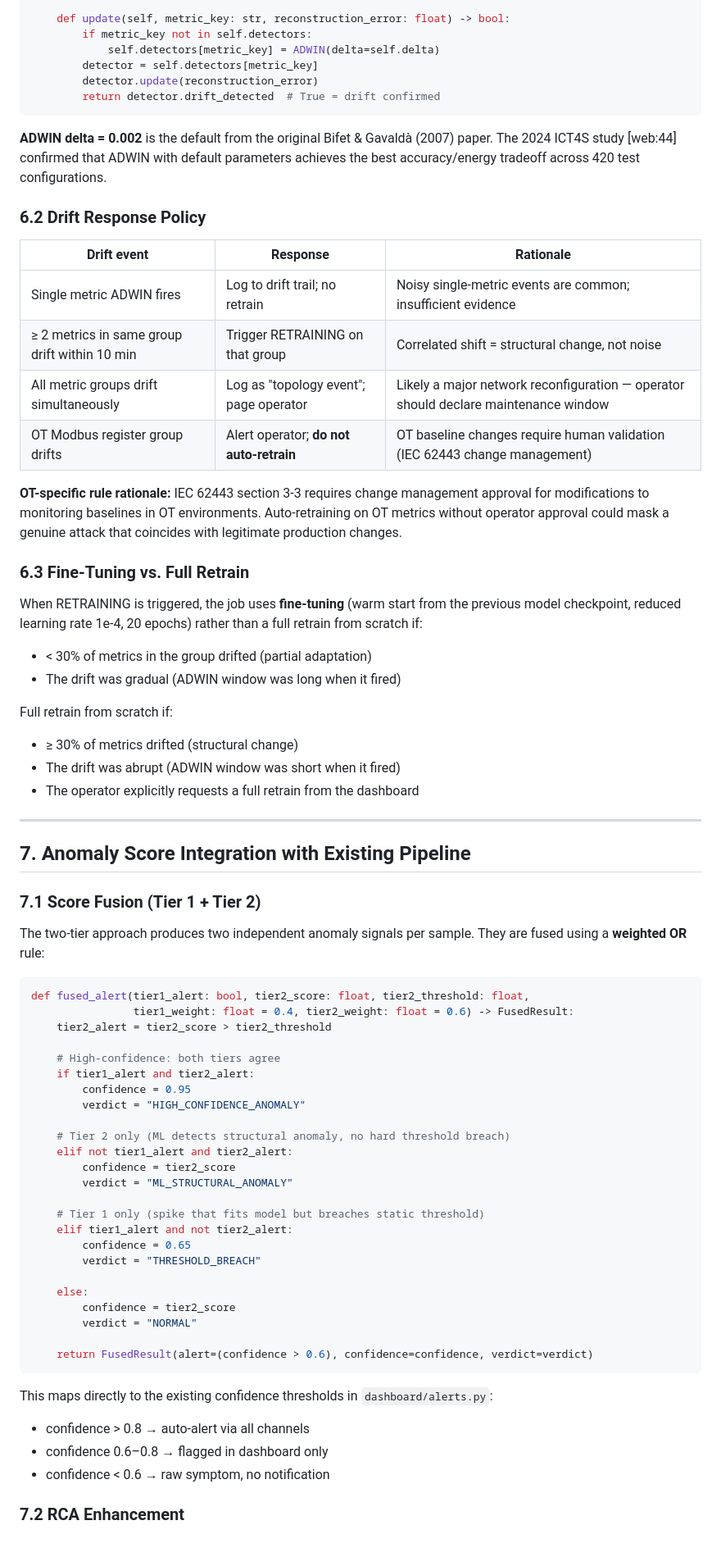
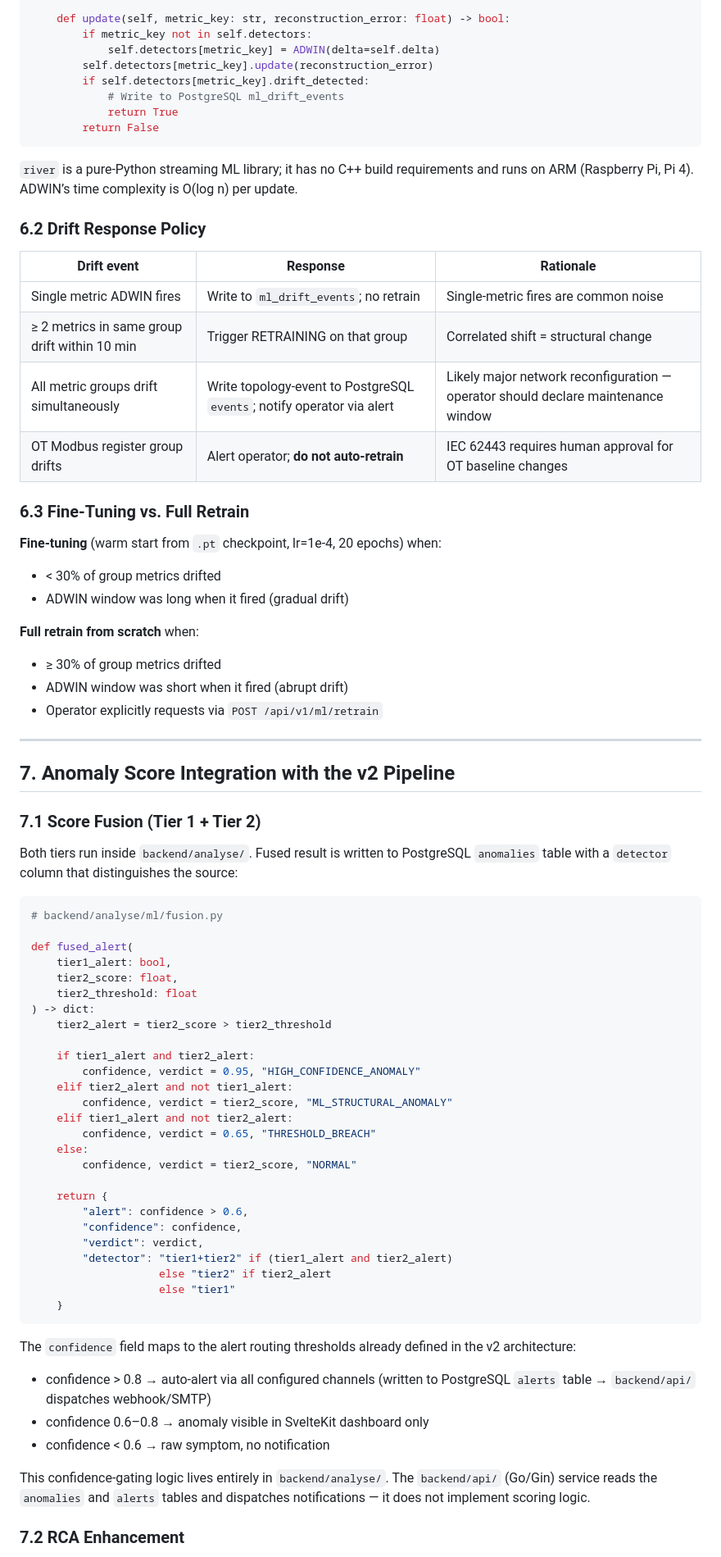
Before and after one commit to Xore/SENTINEL, a Markdown page: docs/ml/ML_BASELINE_LEARNING.md, the part around one of its changes. Shown at 82% size. GitHub-like rendering.

Commit message:
docs(ml): rewrite ML baseline doc against v2 architecture (backend/analyse, VictoriaMetrics, PostgreSQL, SvelteKit)

````diff
--- a/docs/ml/ML_BASELINE_LEARNING.md
+++ b/docs/ml/ML_BASELINE_LEARNING.md
@@ -302,74 +329,78 @@ class DriftMonitor:
     def update(self, metric_key: str, reconstruction_error: float) -> bool:
         if metric_key not in self.detectors:
             self.detectors[metric_key] = ADWIN(delta=self.delta)
-        detector = self.detectors[metric_key]
-        detector.update(reconstruction_error)
-        return detector.drift_detected  # True = drift confirmed
+        self.detectors[metric_key].update(reconstruction_error)
+        if self.detectors[metric_key].drift_detected:
+            # Write to PostgreSQL ml_drift_events
+            return True
+        return False
 ```
 
-**ADWIN delta = 0.002** is the default from the original Bifet & Gavaldà (2007) paper. The 2024 ICT4S study [web:44] confirmed that ADWIN with default parameters achieves the best accuracy/energy tradeoff across 420 test configurations.
+`river` is a pure-Python streaming ML library; it has no C++ build requirements and runs on ARM (Raspberry Pi, Pi 4). ADWIN’s time complexity is O(log n) per update.
 
 ### 6.2 Drift Response Policy
 
 | Drift event | Response | Rationale |
 |---|---|---|
-| Single metric ADWIN fires | Log to drift trail; no retrain | Noisy single-metric events are common; insufficient evidence |
-| ≥ 2 metrics in same group drift within 10 min | Trigger RETRAINING on that group | Correlated shift = structural change, not noise |
-| All metric groups drift simultaneously | Log as "topology event"; page operator | Likely a major network reconfiguration — operator should declare maintenance window |
-| OT Modbus register group drifts | Alert operator; **do not auto-retrain** | OT baseline changes require human validation (IEC 62443 change management) |
-
-**OT-specific rule rationale:** IEC 62443 section 3-3 requires change management approval for modifications to monitoring baselines in OT environments. Auto-retraining on OT metrics without operator approval could mask a genuine attack that coincides with legitimate production changes.
+| Single metric ADWIN fires | Write to `ml_drift_events`; no retrain | Single-metric fires are common noise |
+| ≥ 2 metrics in same group drift within 10 min | Trigger RETRAINING on that group | Correlated shift = structural change |
+| All metric groups drift simultaneously | Write topology-event to PostgreSQL `events`; notify operator via alert | Likely major network reconfiguration — operator should declare maintenance window |
+| OT Modbus register group drifts | Alert operator; **do not auto-retrain** | IEC 62443 requires human approval for OT baseline changes |
 
 ### 6.3 Fine-Tuning vs. Full Retrain
 
-When RETRAINING is triggered, the job uses **fine-tuning** (warm start from the previous model checkpoint, reduced learning rate 1e-4, 20 epochs) rather than a full retrain from scratch if:
-- < 30% of metrics in the group drifted (partial adaptation)
-- The drift was gradual (ADWIN window was long when it fired)
+**Fine-tuning** (warm start from `.pt` checkpoint, lr=1e-4, 20 epochs) when:
+- < 30% of group metrics drifted
+- ADWIN window was long when it fired (gradual drift)
 
-Full retrain from scratch if:
-- ≥ 30% of metrics drifted (structural change)
-- The drift was abrupt (ADWIN window was short when it fired)
-- The operator explicitly requests a full retrain from the dashboard
+**Full retrain from scratch** when:
+- ≥ 30% of group metrics drifted
+- ADWIN window was short when it fired (abrupt drift)
+- Operator explicitly requests via `POST /api/v1/ml/retrain`
 
 ---
 
-## 7. Anomaly Score Integration with Existing Pipeline
+## 7. Anomaly Score Integration with the v2 Pipeline
 
 ### 7.1 Score Fusion (Tier 1 + Tier 2)
 
-The two-tier approach produces two independent anomaly signals per sample. They are fused using a **weighted OR** rule:
+Both tiers run inside `backend/analyse/`. Fused result is written to PostgreSQL `anomalies` table with a `detector` column that distinguishes the source:
 
 ```python
-def fused_alert(tier1_alert: bool, tier2_score: float, tier2_threshold: float,
-                tier1_weight: float = 0.4, tier2_weight: float = 0.6) -> FusedResult:
+# backend/analyse/ml/fusion.py
+
+def fused_alert(
+    tier1_alert: bool,
+    tier2_score: float,
+    tier2_threshold: float
+) -> dict:
     tier2_alert = tier2_score > tier2_threshold
 
-    # High-confidence: both tiers agree
     if tier1_alert and tier2_alert:
-        confidence = 0.95
-        verdict = "HIGH_CONFIDENCE_ANOMALY"
+        confidence, verdict = 0.95, "HIGH_CONFIDENCE_ANOMALY"
+    elif tier2_alert and not tier1_alert:
+        confidence, verdict = tier2_score, "ML_STRUCTURAL_ANOMALY"
+    elif tier1_alert and not tier2_alert:
+        confidence, verdict = 0.65, "THRESHOLD_BREACH"
+    else:
+        confidence, verdict = tier2_score, "NORMAL"
 
-    # Tier 2 only (ML detects structural anomaly, no hard threshold breach)
-    elif not tier1_alert and tier2_alert:
-        confidence = tier2_score
-        verdict = "ML_STRUCTURAL_ANOMALY"
-
-    # Tier 1 only (spike that fits model but breaches static threshold)
-    elif tier1_alert and not tier2_alert:
-        confidence = 0.65
-        verdict = "THRESHOLD_BREACH"
-
-    else:
-        confidence = tier2_score
-        verdict = "NORMAL"
-
-    return FusedResult(alert=(confidence > 0.6), confidence=confidence, verdict=verdict)
+    return {
+        "alert": confidence > 0.6,
+        "confidence": confidence,
+        "verdict": verdict,
+        "detector": "tier1+tier2" if (tier1_alert and tier2_alert)
+                    else "tier2" if tier2_alert
+                    else "tier1"
+    }
 ```
 
-This maps directly to the existing confidence thresholds in `dashboard/alerts.py`:
-- confidence > 0.8 → auto-alert via all channels
-- confidence 0.6–0.8 → flagged in dashboard only
+The `confidence` field maps to the alert routing thresholds already defined in the v2 architecture:
+- confidence > 0.8 → auto-alert via all configured channels (written to PostgreSQL `alerts` table → `backend/api/` dispatches webhook/SMTP)
+- confidence 0.6–0.8 → anomaly visible in SvelteKit dashboard only
 - confidence < 0.6 → raw symptom, no notification
+
+This confidence-gating logic lives entirely in `backend/analyse/`. The `backend/api/` (Go/Gin) service reads the `anomalies` and `alerts` tables and dispatches notifications — it does not implement scoring logic.
 
 ### 7.2 RCA Enhancement
 
````
Also changed, not shown: other parts of docs/ml/ML_BASELINE_LEARNING.md (+240 -176 lines).
